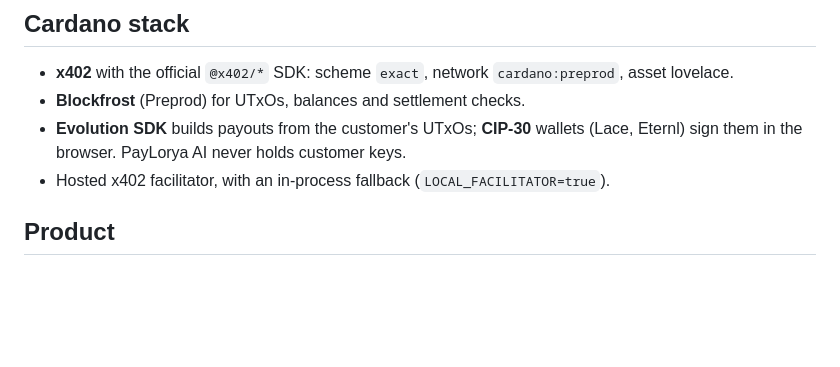
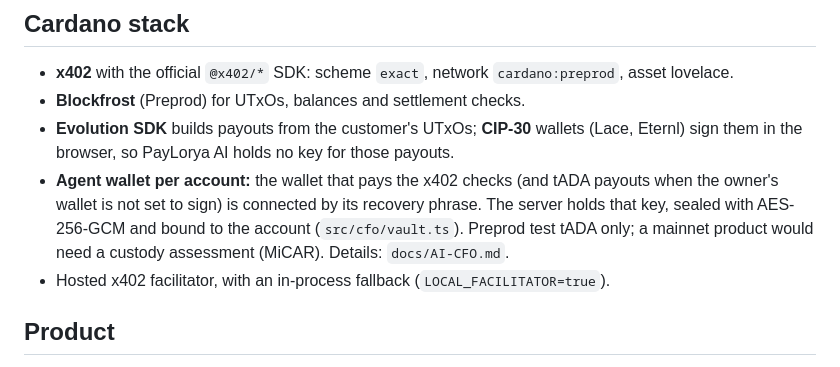
Before and after one commit to CashXChain-Research/PayLorya-AI, a Markdown page: README.md, the part around the change. Rendered like a GitHub page; blank space fills up the shorter version.

Commit message:
README: the agent wallet's key is held by the server (since #64)
Since #64 each account connects its own agent wallet by recovery phrase,
and the server holds that key (sealed, AES-256-GCM, bound to the account),
as docs/AI-CFO.md already says. The README still claimed "PayLorya AI never
holds customer keys". It now says that payouts signed in Lace need no key
on the server, and that the agent wallet's key is held, sealed, for
Preprod only, with a custody assessment needed before mainnet.

Co-Authored-By: Claude Opus 5.5 <noreply@anthropic.com>
Claude-Session: https://claude.ai/code/session_016dbKd7qq9SSmPbvqyADtmi

```diff
--- a/README.md
+++ b/README.md
@@ -42,7 +42,11 @@ sets, from the customer's own wallet (signed in Lace) or their CashXChain accoun
 - **x402** with the official `@x402/*` SDK: scheme `exact`, network `cardano:preprod`, asset lovelace.
 - **Blockfrost** (Preprod) for UTxOs, balances and settlement checks.
 - **Evolution SDK** builds payouts from the customer's UTxOs; **CIP-30** wallets (Lace, Eternl) sign
-  them in the browser. PayLorya AI never holds customer keys.
+  them in the browser, so PayLorya AI holds no key for those payouts.
+- **Agent wallet per account:** the wallet that pays the x402 checks (and tADA payouts when the
+  owner's wallet is not set to sign) is connected by its recovery phrase. The server holds that key,
+  sealed with AES-256-GCM and bound to the account (`src/cfo/vault.ts`). Preprod test tADA only; a
+  mainnet product would need a custody assessment (MiCAR). Details: `docs/AI-CFO.md`.
 - Hosted x402 facilitator, with an in-process fallback (`LOCAL_FACILITATOR=true`).
 
 ## Product
```
